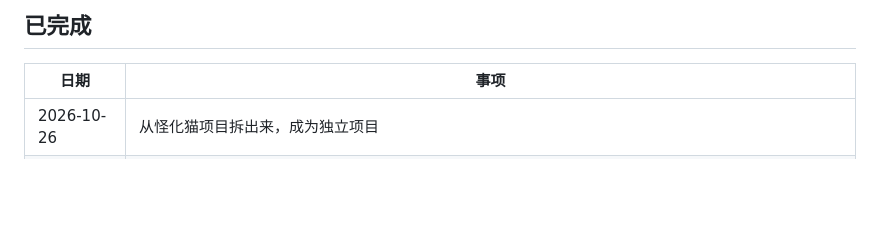
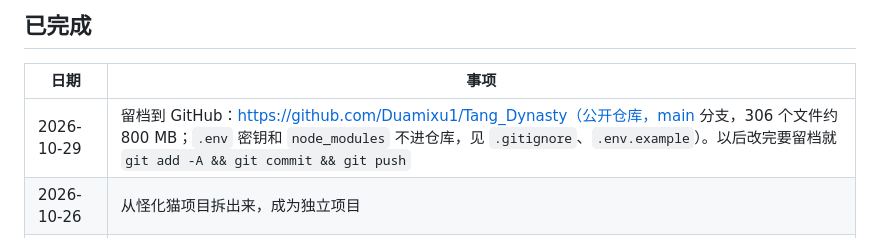
Before and after one commit to Duamixu1/Tang_Dynasty, a Markdown page: docs/02_待办.md, the part around the change. GitHub-like rendering; blank space fills up the shorter version.

Commit message:
待办：记一笔 GitHub 留档
Co-Authored-By: Claude Opus 5.5 <noreply@anthropic.com>

```diff
--- a/docs/02_待办.md
+++ b/docs/02_待办.md
@@ -52,6 +52,7 @@
 
 | 日期 | 事项 |
 |---|---|
+| 2026-10-29 | 留档到 GitHub：https://github.com/Duamixu1/Tang_Dynasty（公开仓库，main 分支，306 个文件约 800 MB；`.env` 密钥和 `node_modules` 不进仓库，见 `.gitignore`、`.env.example`）。以后改完要留档就 `git add -A && git commit && git push` |
 | 2026-10-26 | 从怪化猫项目拆出来，成为独立项目 |
 | 2026-10-26 | 发现两个项目混在一起：游戏台的颜色、纹样、描边、canon、色板默认、设定文档名全部改回怪化猫版；唐纹样四张保留在 `--set tang` 里待搬家 |
 | 2026-10-24 | 唐纹样四张（第 22 项，属唐风项目） + 游戏台替身换 v2 手 K |
```
